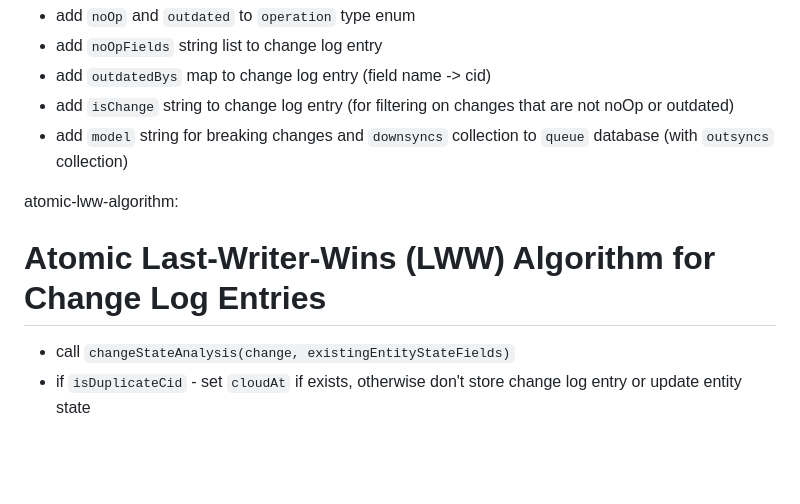
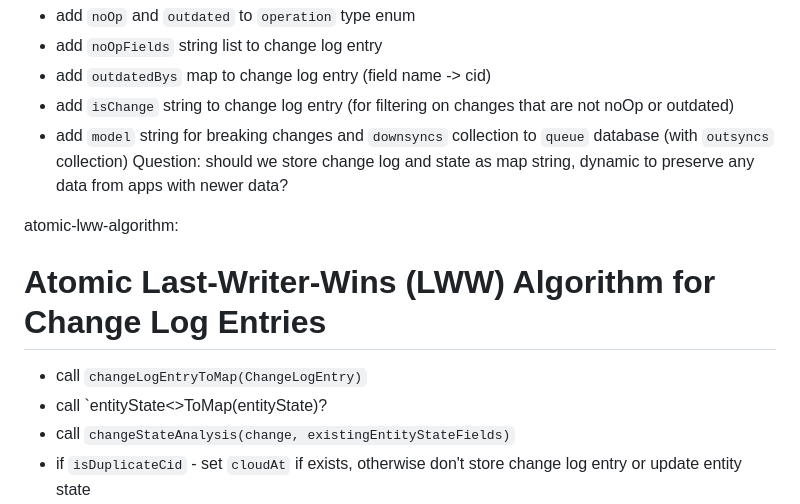
Before and after one commit to ubsicap/sltt-dart, a Markdown page: .github/prompts/lww-atomic-services.prompt.md, the part around the change. Drawn GitHub-style; blank space fills up the shorter version.

Commit message:
update spec

```diff
--- a/.github/prompts/lww-atomic-services.prompt.md
+++ b/.github/prompts/lww-atomic-services.prompt.md
@@ -4,9 +4,13 @@ TODO:
 - add `outdatedBys` map to change log entry (field name -> cid)
 - add `isChange` string to change log entry (for filtering on changes that are not noOp or outdated)
 - add `model` string for breaking changes and `downsyncs` collection to `queue` database (with `outsyncs` collection)
+Question: should we store change log and state as map string, dynamic to preserve any data from apps with newer data?
+
 
 atomic-lww-algorithm:
 # Atomic Last-Writer-Wins (LWW) Algorithm for Change Log Entries
+- call `changeLogEntryToMap(ChangeLogEntry)`
+- call `entityState<>ToMap(entityState)?
 - call `changeStateAnalysis(change, existingEntityStateFields)`
 - if `isDuplicateCid` - set `cloudAt` if exists, otherwise don't store change log entry or update entity state
 - else if `fieldUpdates` are empty and `noOpFields` are present:
```
